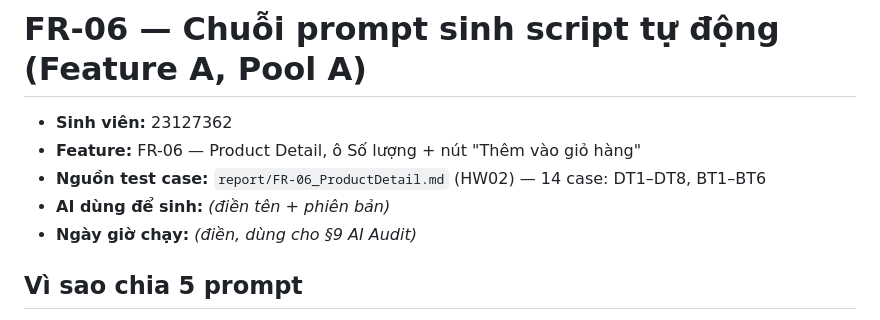
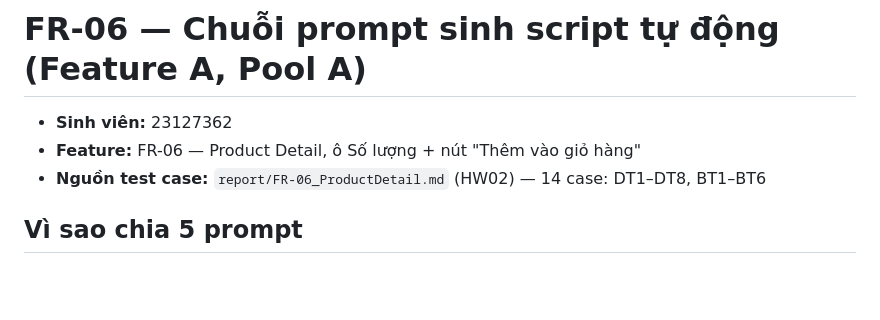
Before and after one commit to DecorNucuoi/software-testing-hw04, a Markdown page: ai/prompts/FR-06_generation_prompts.md, the part around the change. Rendered like a GitHub page; blank space fills up the shorter version.

Commit message:
docs(ai): cap nhat chuoi prompt FR-06

```diff
--- a/ai/prompts/FR-06_generation_prompts.md
+++ b/ai/prompts/FR-06_generation_prompts.md
@@ -3,8 +3,6 @@
 - **Sinh viên:** 23127362
 - **Feature:** FR-06 — Product Detail, ô Số lượng + nút "Thêm vào giỏ hàng"
 - **Nguồn test case:** `report/FR-06_ProductDetail.md` (HW02) — 14 case: DT1–DT8, BT1–BT6
-- **AI dùng để sinh:** _(điền tên + phiên bản)_
-- **Ngày giờ chạy:** _(điền, dùng cho §9 AI Audit)_
 
 ## Vì sao chia 5 prompt
 
```
